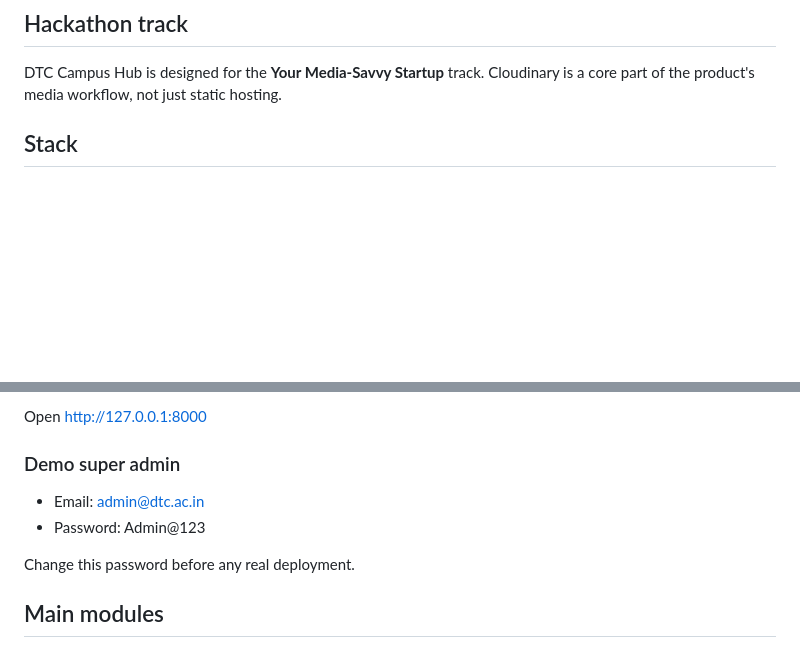
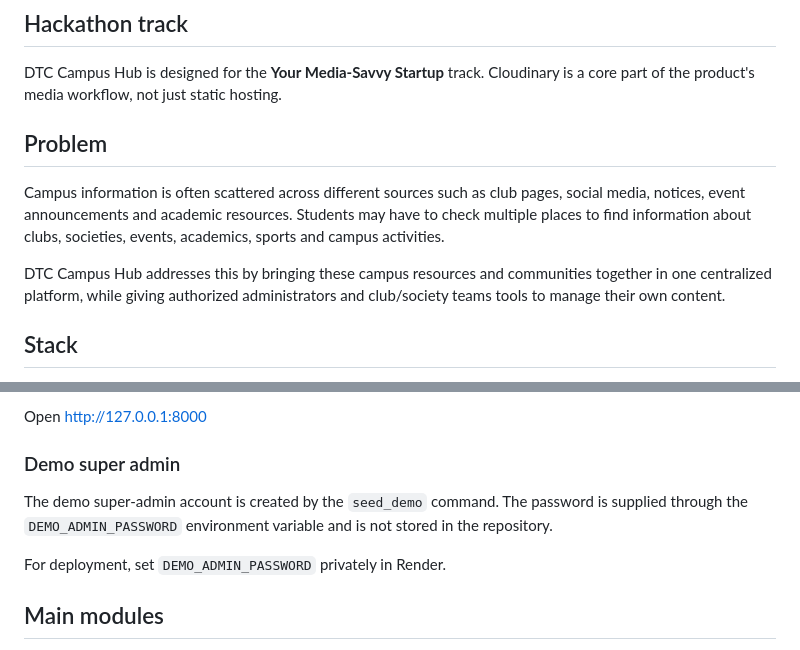
Before and after one commit to prixcejeswani30/DTC-campus-hub, a Markdown page: README.md, 2 parts joined by grey strips. Rendered like a GitHub page; blank space fills up the shorter version.

```diff
--- a/README.md
+++ b/README.md
@@ -5,6 +5,17 @@ https://dtc-campus-hub.onrender.com
 
 ## Hackathon track
 DTC Campus Hub is designed for the **Your Media-Savvy Startup** track. Cloudinary is a core part of the product's media workflow, not just static hosting.
+
+## Problem
+
+Campus information is often scattered across different sources such as
+club pages, social media, notices, event announcements and academic
+resources. Students may have to check multiple places to find information
+about clubs, societies, events, academics, sports and campus activities.
+
+DTC Campus Hub addresses this by bringing these campus resources and
+communities together in one centralized platform, while giving authorized
+administrators and club/society teams tools to manage their own content.
 
 ## Stack
 - Django + PostgreSQL (SQLite automatically used locally if DATABASE_URL is absent)
@@ -49,10 +60,12 @@ python manage.py runserver
 Open http://127.0.0.1:8000
 
 ### Demo super admin
-- Email: admin@dtc.ac.in
-- Password: Admin@123
 
-Change this password before any real deployment.
+The demo super-admin account is created by the `seed_demo` command.
+The password is supplied through the `DEMO_ADMIN_PASSWORD` environment
+variable and is not stored in the repository.
+
+For deployment, set `DEMO_ADMIN_PASSWORD` privately in Render.
 
 ## Main modules
 - Technical clubs: ACE, AIR, CESTA, E-Cell, FOSS, GDG, GFG, INDUS RISE
```
